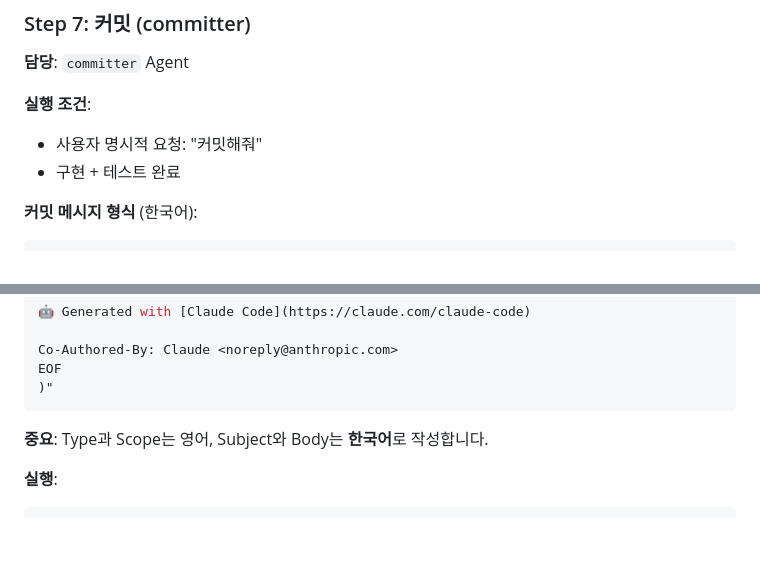
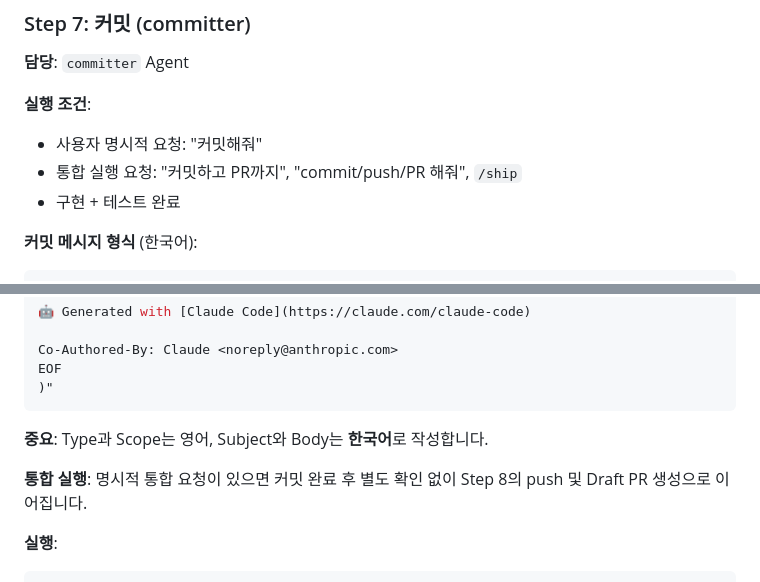
Before and after one commit to chanho0908/Ramap, a Markdown page: wiki/operations/workflows.md, 2 parts joined by grey strips. Rendered like a GitHub page; blank space fills up the shorter version.

````diff
--- a/wiki/operations/workflows.md
+++ b/wiki/operations/workflows.md
@@ -289,6 +289,7 @@ pnpm test
 
 **실행 조건**:
 - 사용자 명시적 요청: "커밋해줘"
+- 통합 실행 요청: "커밋하고 PR까지", "commit/push/PR 해줘", `/ship`
 - 구현 + 테스트 완료
 
 **커밋 메시지 형식** (한국어):
@@ -325,6 +326,9 @@ EOF
 
 **중요**: Type과 Scope는 영어, Subject와 Body는 **한국어**로 작성합니다.
 
+**통합 실행**:
+명시적 통합 요청이 있으면 커밋 완료 후 별도 확인 없이 Step 8의 push 및 Draft PR 생성으로 이어집니다.
+
 **실행**:
 ```bash
 # 변경 파일 확인
````
Also changed, not shown: other parts of wiki/operations/workflows.md (+26 -9 lines), AGENTS.md (+16 -8 lines).
